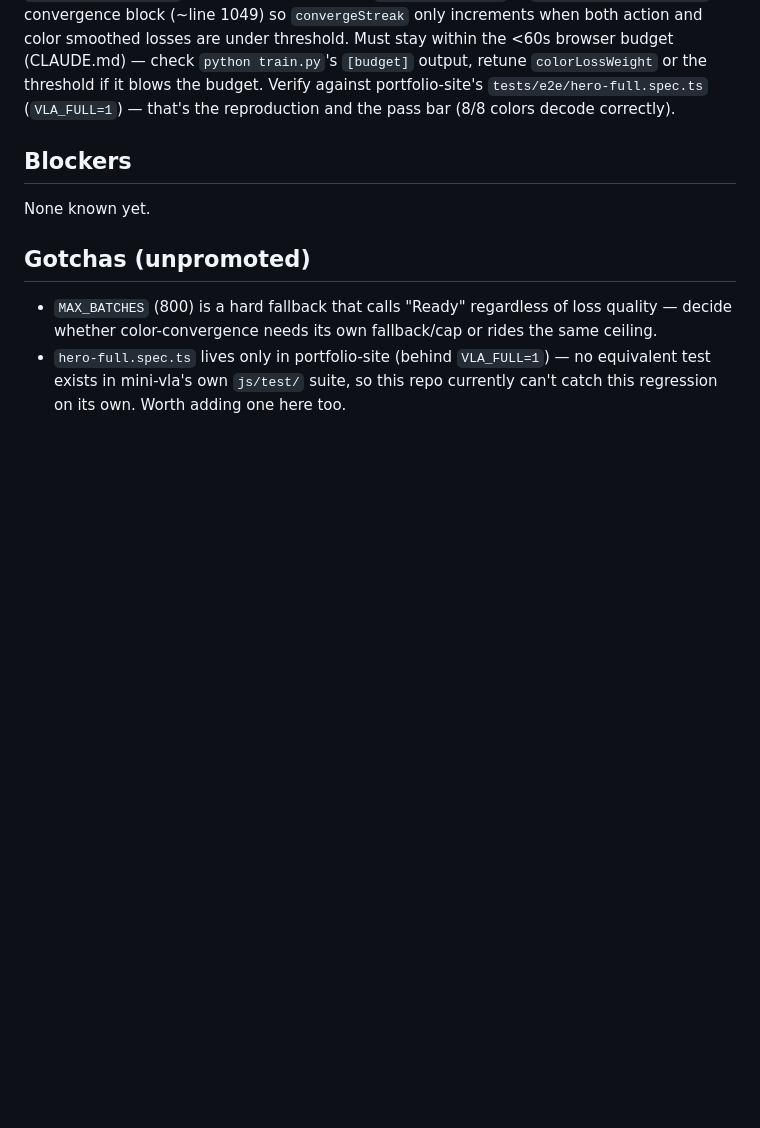
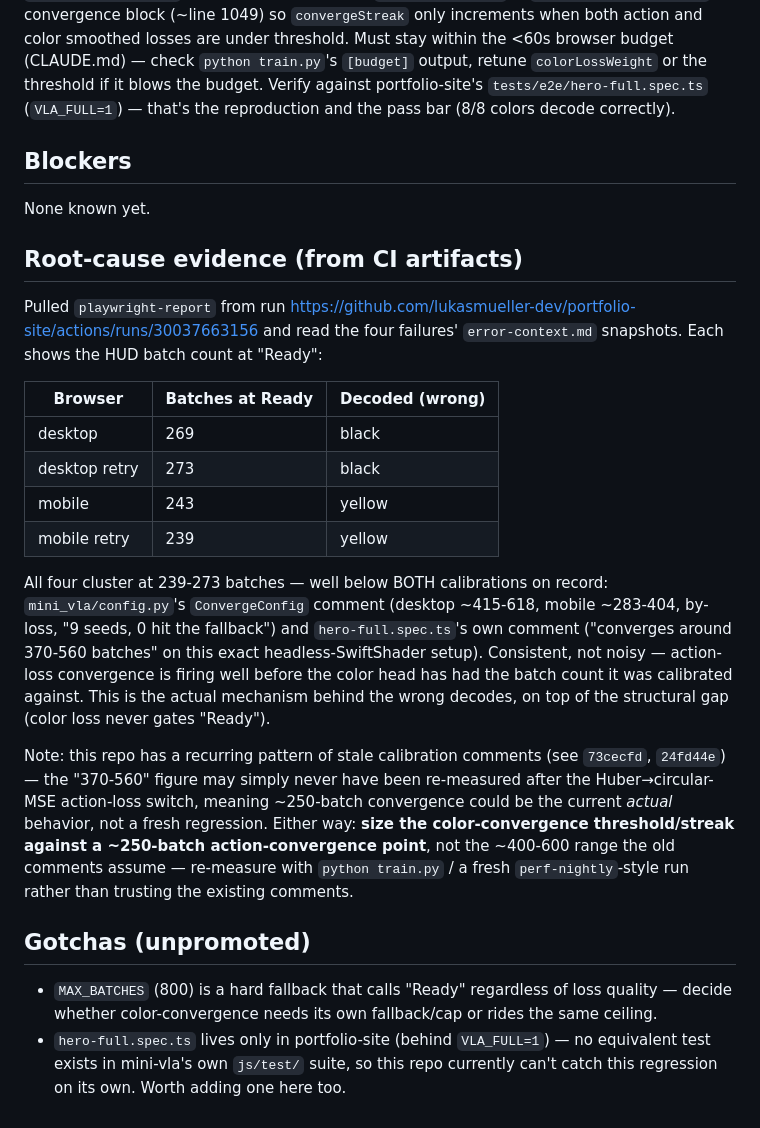
Before and after one commit to lukasmueller-dev/mini-vla, a Markdown page: HANDOFF.md, the part around the change. Rendered like a GitHub page; blank space fills up the shorter version.

Commit message:
vibe handoff: brief 'color-convergence-check'

```diff
--- a/HANDOFF.md
+++ b/HANDOFF.md
@@ -60,6 +60,38 @@ the pass bar (8/8 colors decode correctly).
 
 None known yet.
 
+## Root-cause evidence (from CI artifacts)
+
+Pulled `playwright-report` from run
+https://github.com/lukasmueller-dev/portfolio-site/actions/runs/30037663156
+and read the four failures' `error-context.md` snapshots. Each shows the HUD
+batch count at "Ready":
+
+| Browser | Batches at Ready | Decoded (wrong) |
+|---|---|---|
+| desktop | 269 | black |
+| desktop retry | 273 | black |
+| mobile | 243 | yellow |
+| mobile retry | 239 | yellow |
+
+All four cluster at 239-273 batches — well below BOTH calibrations on
+record: `mini_vla/config.py`'s `ConvergeConfig` comment (desktop ~415-618,
+mobile ~283-404, by-loss, "9 seeds, 0 hit the fallback") and
+`hero-full.spec.ts`'s own comment ("converges around 370-560 batches" on
+this exact headless-SwiftShader setup). Consistent, not noisy — action-loss
+convergence is firing well before the color head has had the batch count it
+was calibrated against. This is the actual mechanism behind the wrong
+decodes, on top of the structural gap (color loss never gates "Ready").
+
+Note: this repo has a recurring pattern of stale calibration comments (see
+`73cecfd`, `24fd44e`) — the "370-560" figure may simply never have been
+re-measured after the Huber→circular-MSE action-loss switch, meaning
+~250-batch convergence could be the current *actual* behavior, not a fresh
+regression. Either way: **size the color-convergence threshold/streak
+against a ~250-batch action-convergence point**, not the ~400-600 range the
+old comments assume — re-measure with `python train.py` / a fresh
+`perf-nightly`-style run rather than trusting the existing comments.
+
 ## Gotchas (unpromoted)
 
 - `MAX_BATCHES` (800) is a hard fallback that calls "Ready" regardless of
```
